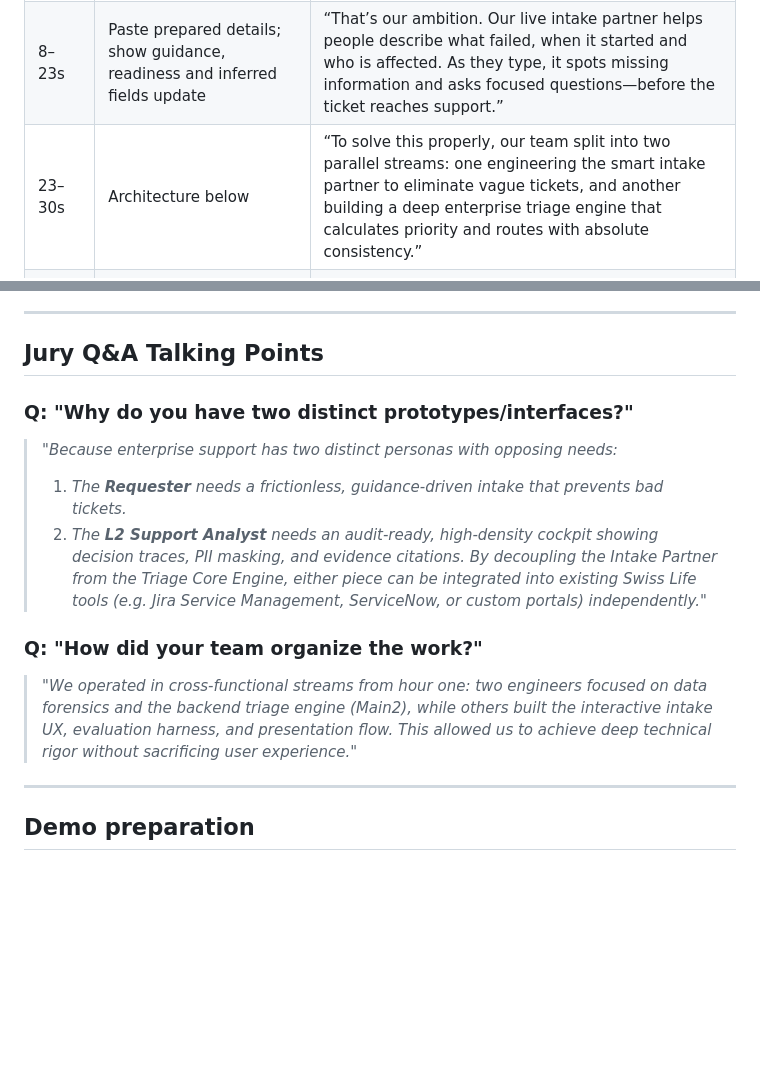
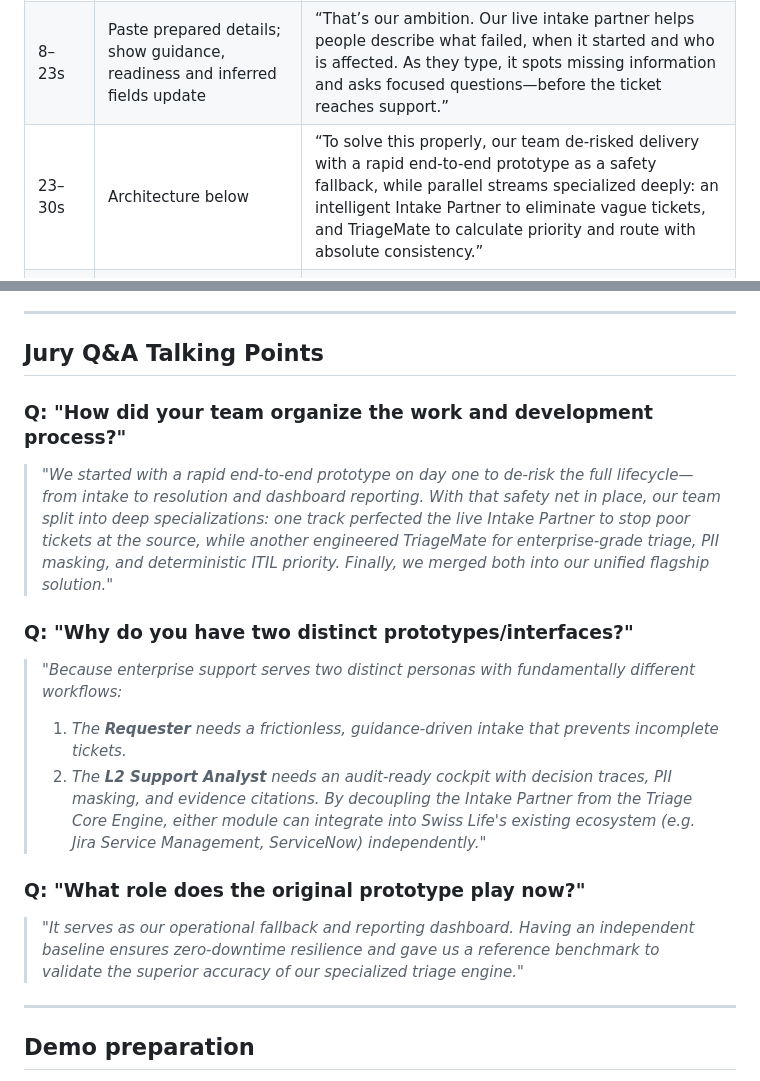
Before and after one commit to DaPres/SwissAiWeeks_Team_8, a Markdown page: pitch/FinalPitchPlaybook.md, 2 parts joined by grey strips. GitHub-like rendering; blank space fills up the shorter version.

```diff
--- a/pitch/FinalPitchPlaybook.md
+++ b/pitch/FinalPitchPlaybook.md
@@ -4,7 +4,7 @@
 |---|---|---|
 | 0–8s | Intake with a vague report | “The best ticket is the one that never gets created. And when support is needed, it should arrive with everything needed to act.” |
 | 8–23s | Paste prepared details; show guidance, readiness and inferred fields update | “That’s our ambition. Our live intake partner helps people describe what failed, when it started and who is affected. As they type, it spots missing information and asks focused questions—before the ticket reaches support.” |
-| 23–30s | Architecture below | “To solve this properly, our team split into two parallel streams: one engineering the smart intake partner to eliminate vague tickets, and another building a deep enterprise triage engine that calculates priority and routes with absolute consistency.” |
+| 23–30s | Architecture below | “To solve this properly, our team de-risked delivery with a rapid end-to-end prototype as a safety fallback, while parallel streams specialized deeply: an intelligent Intake Partner to eliminate vague tickets, and TriageMate to calculate priority and route with absolute consistency.” |
 | 30–48s | Switch to the same report, preloaded in Main2; highlight routing, evidence and proposal | “Here is the same report in our triage engine. It identifies the responsible team, retrieves relevant precedents and proposes a resolution. The analyst sees the supporting evidence and can edit or approve the response.” |
 | 48–60s | Keep the proposal and approval control visible | “Clearer requests for employees. Less back-and-forth for support. AI proposes; people approve. Our goal: resolve it before submission—or give support a head start.” |
 
@@ -51,14 +59,17 @@
 
 ## Jury Q&A Talking Points
 
+### Q: "How did your team organize the work and development process?"
+> *"We started with a rapid end-to-end prototype on day one to de-risk the full lifecycle—from intake to resolution and dashboard reporting. With that safety net in place, our team split into deep specializations: one track perfected the live Intake Partner to stop poor tickets at the source, while another engineered TriageMate for enterprise-grade triage, PII masking, and deterministic ITIL priority. Finally, we merged both into our unified flagship solution."*
+
 ### Q: "Why do you have two distinct prototypes/interfaces?"
-> *"Because enterprise support has two distinct personas with opposing needs:*
-> 1. *The **Requester** needs a frictionless, guidance-driven intake that prevents bad tickets.*
-> 2. *The **L2 Support Analyst** needs an audit-ready, high-density cockpit showing decision traces, PII masking, and evidence citations.*
-> *By decoupling the Intake Partner from the Triage Core Engine, either piece can be integrated into existing Swiss Life tools (e.g. Jira Service Management, ServiceNow, or custom portals) independently."*
+> *"Because enterprise support serves two distinct personas with fundamentally different workflows:*
+> 1. *The **Requester** needs a frictionless, guidance-driven intake that prevents incomplete tickets.*
+> 2. *The **L2 Support Analyst** needs an audit-ready cockpit with decision traces, PII masking, and evidence citations.*
+> *By decoupling the Intake Partner from the Triage Core Engine, either module can integrate into Swiss Life's existing ecosystem (e.g. Jira Service Management, ServiceNow) independently."*
 
-### Q: "How did your team organize the work?"
-> *"We operated in cross-functional streams from hour one: two engineers focused on data forensics and the backend triage engine (Main2), while others built the interactive intake UX, evaluation harness, and presentation flow. This allowed us to achieve deep technical rigor without sacrificing user experience."*
+### Q: "What role does the original prototype play now?"
+> *"It serves as our operational fallback and reporting dashboard. Having an independent baseline ensures zero-downtime resilience and gave us a reference benchmark to validate the superior accuracy of our specialized triage engine."*
 
 ---
 
```
Also changed, not shown: other parts of pitch/FinalPitchPlaybook.md (+27 -19 lines).
